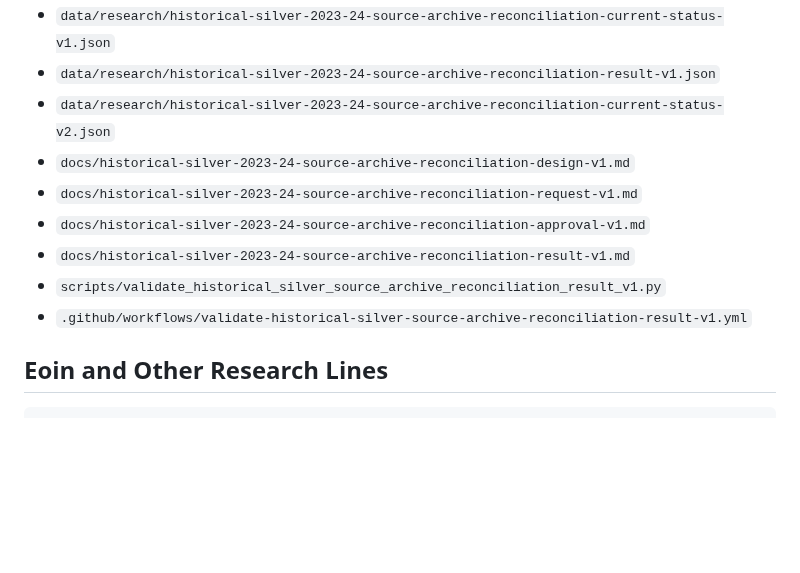
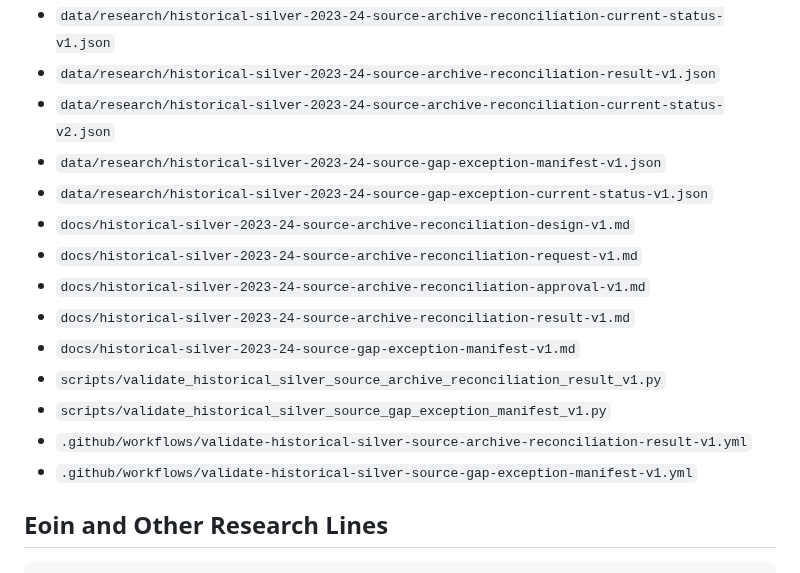
Before and after one commit to qoo109/nba-value-lab, a Markdown page: PROJECT_STATUS.md, the part around one of its changes. Rendered like a GitHub page; blank space fills up the shorter version.

```diff
--- a/PROJECT_STATUS.md
+++ b/PROJECT_STATUS.md
@@ -272,12 +295,17 @@ It was not allowed to download Candidate CSV, read Chris Munch or Eoin, create o
 - `data/research/historical-silver-2023-24-source-archive-reconciliation-current-status-v1.json`
 - `data/research/historical-silver-2023-24-source-archive-reconciliation-result-v1.json`
 - `data/research/historical-silver-2023-24-source-archive-reconciliation-current-status-v2.json`
+- `data/research/historical-silver-2023-24-source-gap-exception-manifest-v1.json`
+- `data/research/historical-silver-2023-24-source-gap-exception-current-status-v1.json`
 - `docs/historical-silver-2023-24-source-archive-reconciliation-design-v1.md`
 - `docs/historical-silver-2023-24-source-archive-reconciliation-request-v1.md`
 - `docs/historical-silver-2023-24-source-archive-reconciliation-approval-v1.md`
 - `docs/historical-silver-2023-24-source-archive-reconciliation-result-v1.md`
+- `docs/historical-silver-2023-24-source-gap-exception-manifest-v1.md`
 - `scripts/validate_historical_silver_source_archive_reconciliation_result_v1.py`
+- `scripts/validate_historical_silver_source_gap_exception_manifest_v1.py`
 - `.github/workflows/validate-historical-silver-source-archive-reconciliation-result-v1.yml`
+- `.github/workflows/validate-historical-silver-source-gap-exception-manifest-v1.yml`
 
 ## Eoin and Other Research Lines
 
```
Also changed, not shown: other parts of PROJECT_STATUS.md (+26 -3 lines).
